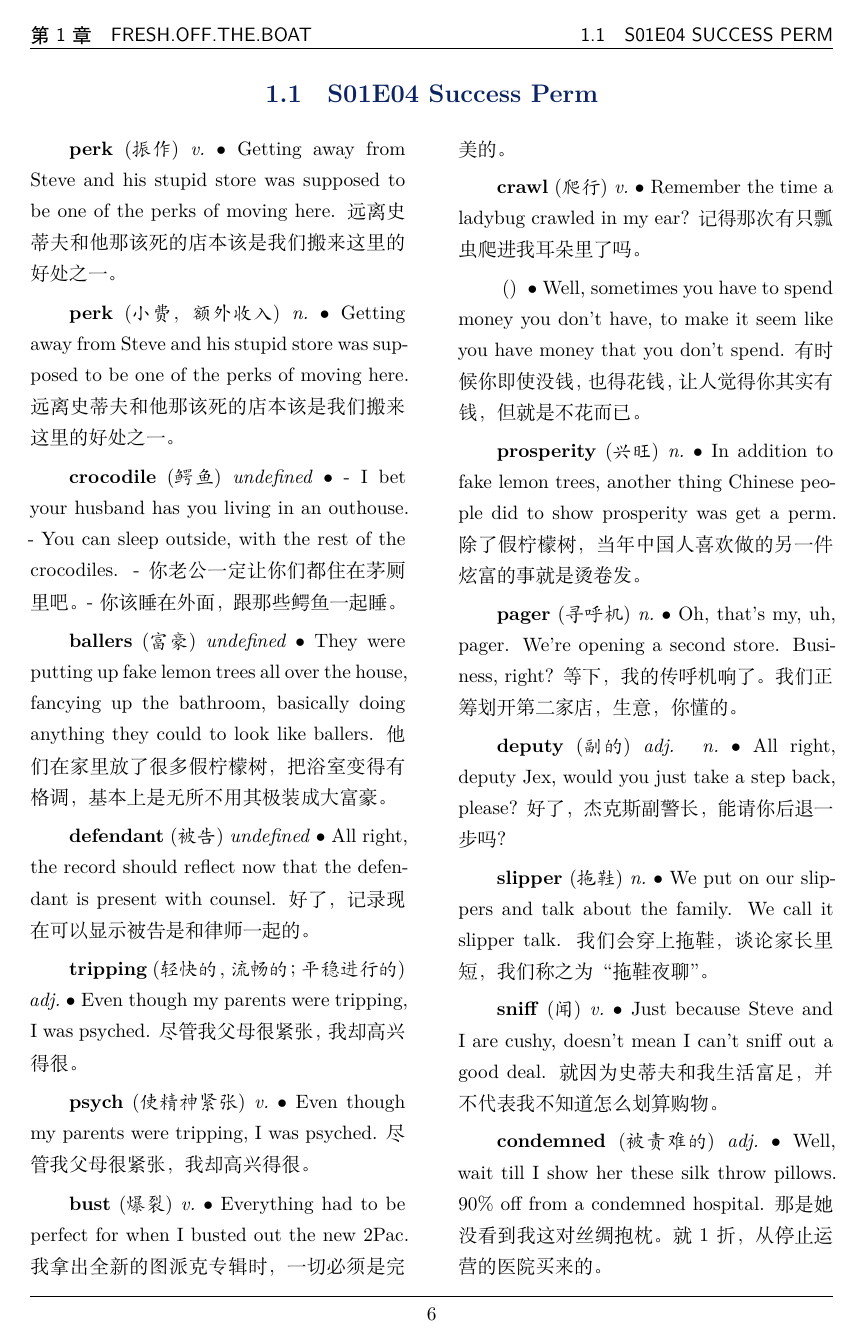
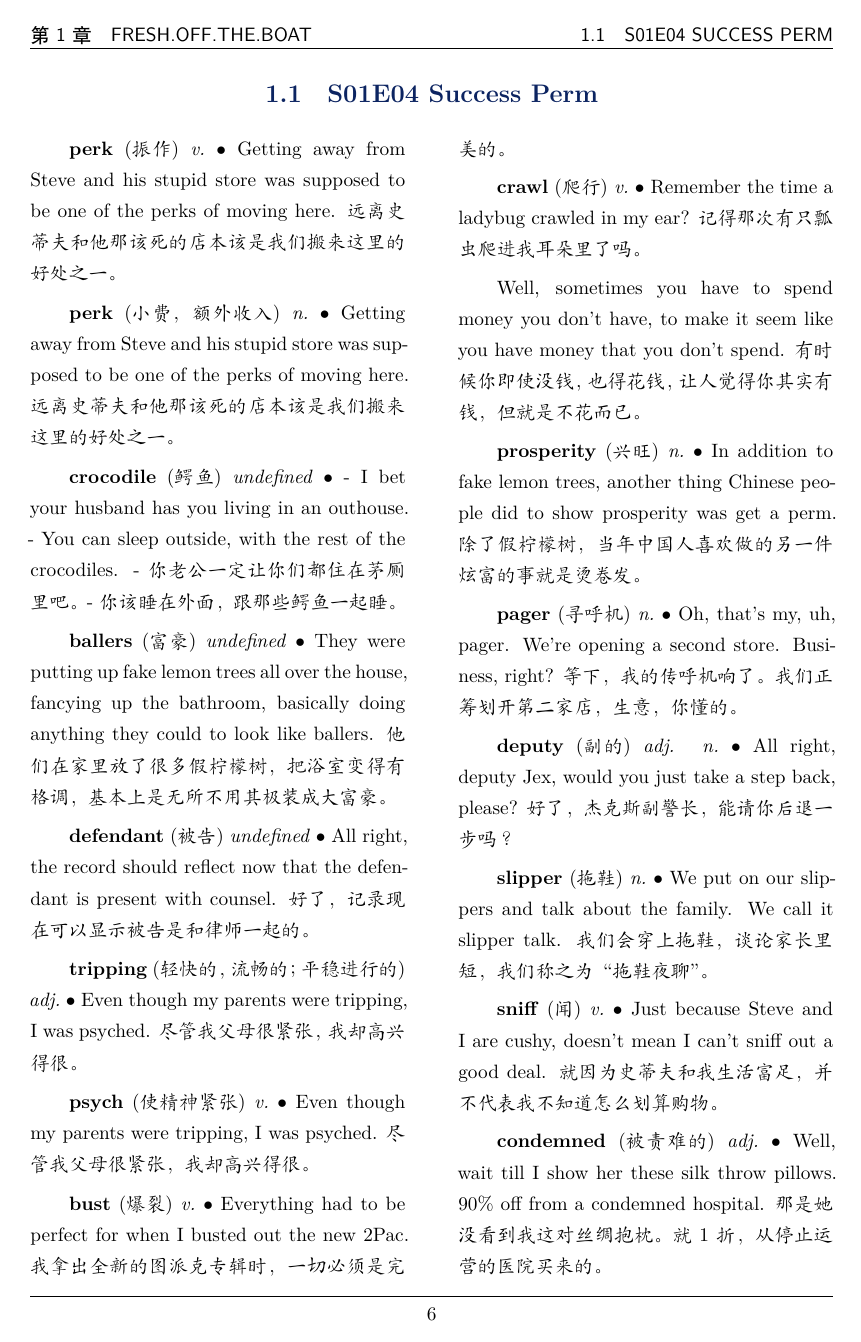
Before and after one commit to ipangbo/LaTeX-dict, a LaTeX book (mydic.tex): page 6 of 7. Compiled offline with XeLaTeX.

Commit message:
New sentence support.

```diff
--- a/mydic.tex
+++ b/mydic.tex
@@ -3,7 +3,8 @@
 \usepackage[top=3.5cm,bottom=2.5cm,left=2.5cm,right=2.5cm,columnsep=30pt]{geometry} % Document margins and spacings
 \usepackage{microtype} % 优化字间距
 \usepackage{multicol} % 分栏环境
-\newcommand{\entry}[4]{\textbf{#1}\ {\kaishu(#2)}\ \textit{#3}\ $\bullet$\ {#4}\vspace{3pt}}
+\usepackage{xifthen} % provides \isempty test
+\newcommand{\entry}[4]{\ifthenelse{\isempty{#1}}{}{\textbf{#1}\ \kaishu(#2)\ \textit{#3}\ $\bullet$\ }{#4}\vspace{3pt}}
 \usepackage[hidelinks]{hyperref} % 目录超链接
 
 \usepackage{fancyhdr}
```
Also changed, not shown: mydic.pdf, mydic.tex (1 more changed lines).
